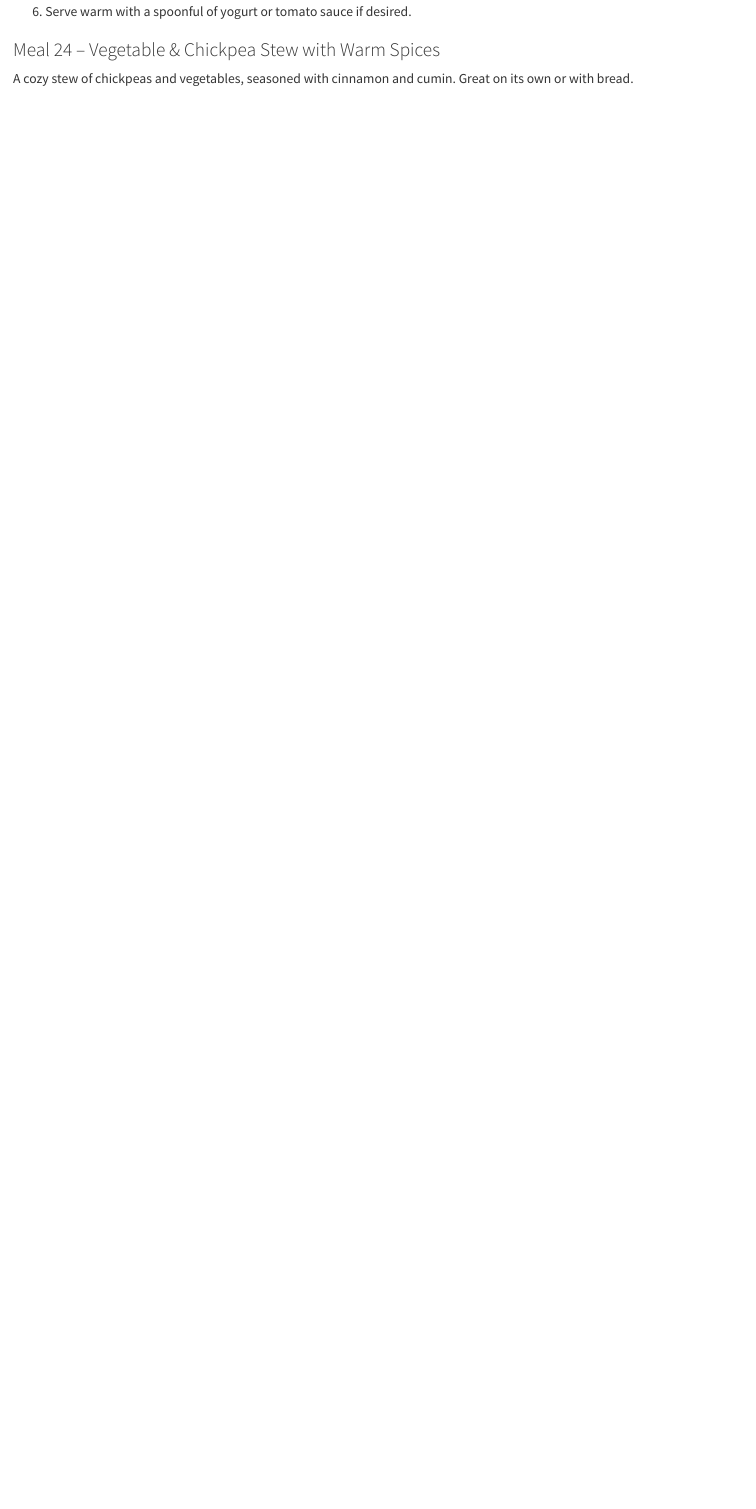
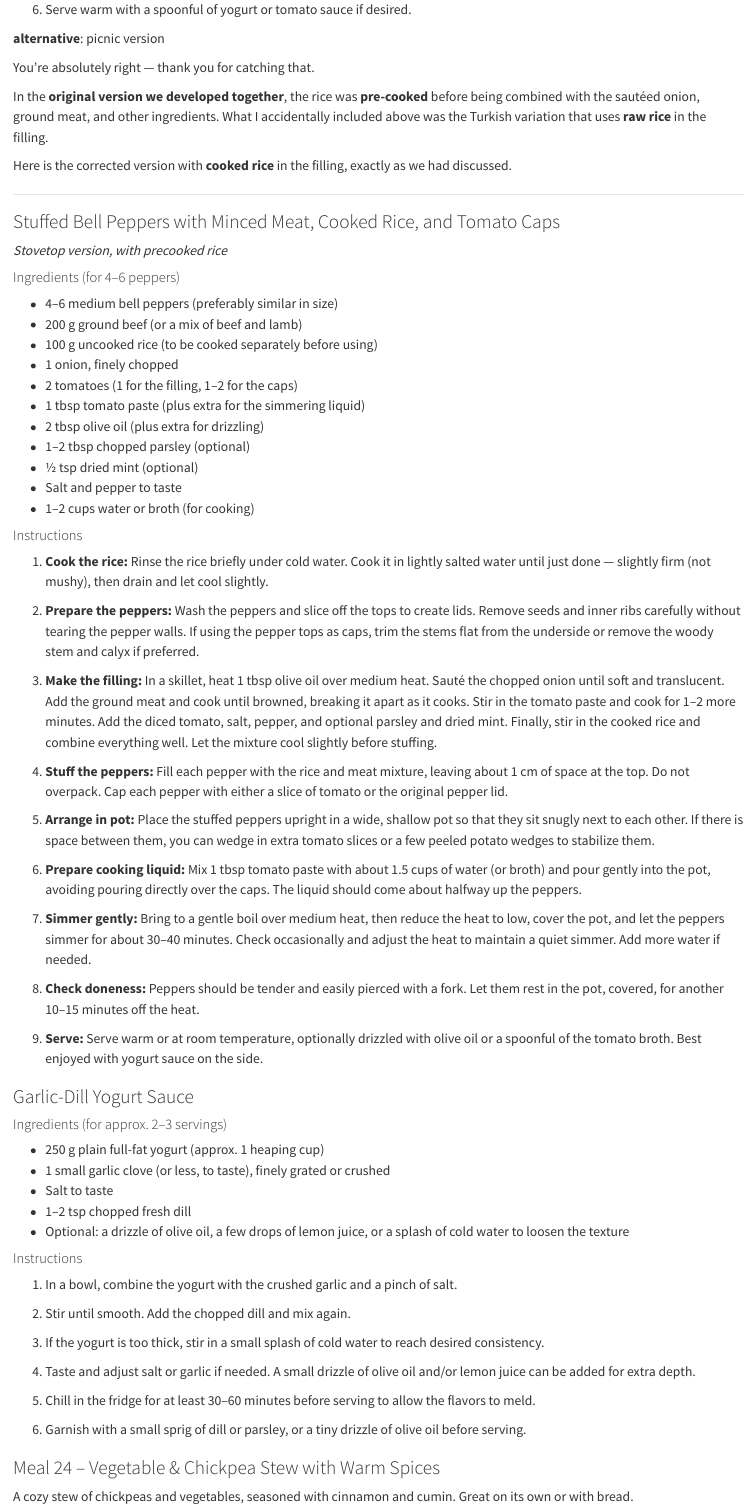
Before and after one commit to igor-dimi/life-skills-and-other-hobbies-notes, a Quarto document (3-week-meal-plan.qmd): the page in a window 1100 px wide, from 18130 px down before the commit and from 0 px down after it, so that both start at the same text. Rendered offline with R 4.5, knitr and Pandoc in place of Quarto, with nearby package versions.

Commit message:
add couscous recipe and bell pepper picnic version

```diff
--- a/3-week-meal-plan.qmd
+++ b/3-week-meal-plan.qmd
@@ -855,6 +899,89 @@ Sweet bell peppers filled with a flavorful ground beef and rice mixture, simmere
 5. Cover and simmer gently for 25–30 minutes, until the peppers are tender and the filling is hot.
 6. Serve warm with a spoonful of yogurt or tomato sauce if desired.
 
+
+**alternative**: picnic version
+
+You're absolutely right — thank you for catching that.
+
+In the **original version we developed together**, the rice was **pre-cooked** before being combined with the sautéed onion, ground meat, and other ingredients. What I accidentally included above was the Turkish variation that uses **raw rice** in the filling.
+
+Here is the corrected version with **cooked rice** in the filling, exactly as we had discussed.
+
+---
+
+### Stuffed Bell Peppers with Minced Meat, Cooked Rice, and Tomato Caps
+
+*Stovetop version, with precooked rice*
+
+#### Ingredients (for 4–6 peppers)
+
+* 4–6 medium bell peppers (preferably similar in size)
+* 200 g ground beef (or a mix of beef and lamb)
+* 100 g uncooked rice (to be cooked separately before using)
+* 1 onion, finely chopped
+* 2 tomatoes (1 for the filling, 1–2 for the caps)
+* 1 tbsp tomato paste (plus extra for the simmering liquid)
+* 2 tbsp olive oil (plus extra for drizzling)
+* 1–2 tbsp chopped parsley (optional)
+* ½ tsp dried mint (optional)
+* Salt and pepper to taste
+* 1–2 cups water or broth (for cooking)
+
+#### Instructions
+
+1. **Cook the rice:**
+   Rinse the rice briefly under cold water. Cook it in lightly salted water until just done — slightly firm (not mushy), then drain and let cool slightly.
+
+2. **Prepare the peppers:**
+   Wash the peppers and slice off the tops to create lids. Remove seeds and inner ribs carefully without tearing the pepper walls. If using the pepper tops as caps, trim the stems flat from the underside or remove the woody stem and calyx if preferred.
+
+3. **Make the filling:**
+   In a skillet, heat 1 tbsp olive oil over medium heat. Sauté the chopped onion until soft and translucent. Add the ground meat and cook until browned, breaking it apart as it cooks. Stir in the tomato paste and cook for 1–2 more minutes. Add the diced tomato, salt, pepper, and optional parsley and dried mint. Finally, stir in the cooked rice and combine everything well. Let the mixture cool slightly before stuffing.
+
+4. **Stuff the peppers:**
+   Fill each pepper with the rice and meat mixture, leaving about 1 cm of space at the top. Do not overpack. Cap each pepper with either a slice of tomato or the original pepper lid.
+
+5. **Arrange in pot:**
+   Place the stuffed peppers upright in a wide, shallow pot so that they sit snugly next to each other. If there is space between them, you can wedge in extra tomato slices or a few peeled potato wedges to stabilize them.
+
+6. **Prepare cooking liquid:**
+   Mix 1 tbsp tomato paste with about 1.5 cups of water (or broth) and pour gently into the pot, avoiding pouring directly over the caps. The liquid should come about halfway up the peppers.
+
+7. **Simmer gently:**
+   Bring to a gentle boil over medium heat, then reduce the heat to low, cover the pot, and let the peppers simmer for about 30–40 minutes. Check occasionally and adjust the heat to maintain a quiet simmer. Add more water if needed.
+
+8. **Check doneness:**
+   Peppers should be tender and easily pierced with a fork. Let them rest in the pot, covered, for another 10–15 minutes off the heat.
+
+9. **Serve:**
+   Serve warm or at room temperature, optionally drizzled with olive oil or a spoonful of the tomato broth. Best enjoyed with yogurt sauce on the side.
+
+### Garlic-Dill Yogurt Sauce
+
+#### Ingredients (for approx. 2–3 servings)
+
+* 250 g plain full-fat yogurt (approx. 1 heaping cup)
+* 1 small garlic clove (or less, to taste), finely grated or crushed
+* Salt to taste
+* 1–2 tsp chopped fresh dill
+* Optional: a drizzle of olive oil, a few drops of lemon juice, or a splash of cold water to loosen the texture
+
+#### Instructions
+
+1. In a bowl, combine the yogurt with the crushed garlic and a pinch of salt.
+
+2. Stir until smooth. Add the chopped dill and mix again.
+
+3. If the yogurt is too thick, stir in a small splash of cold water to reach desired consistency.
+
+4. Taste and adjust salt or garlic if needed. A small drizzle of olive oil and/or lemon juice can be added for extra depth.
+
+5. Chill in the fridge for at least 30–60 minutes before serving to allow the flavors to meld.
+
+6. Garnish with a small sprig of dill or parsley, or a tiny drizzle of olive oil before serving.
+
+
 ### Meal 24 – Vegetable & Chickpea Stew with Warm Spices
 
 A cozy stew of chickpeas and vegetables, seasoned with cinnamon and cumin. Great on its own or with bread.
```
Also changed, not shown: 3-week-meal-plan.qmd (44 more changed lines).
